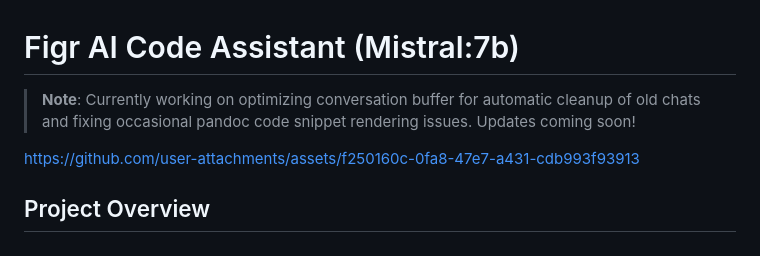
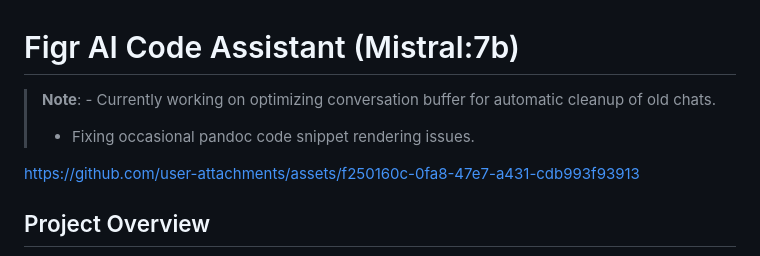
Before and after one commit to roshnn24/Figr-DataScience-Assignment, a Markdown page: README.md, the part around the change. Rendered like a GitHub page.

```diff
--- a/README.md
+++ b/README.md
@@ -1,5 +1,6 @@
 # Figr AI Code Assistant (Mistral:7b)
-> **Note**: Currently working on optimizing conversation buffer for automatic cleanup of old chats and fixing occasional pandoc code snippet rendering issues. Updates coming soon!
+> **Note**: - Currently working on optimizing conversation buffer for automatic cleanup of old chats.
+> - Fixing occasional pandoc code snippet rendering issues.
 
 
 
```
